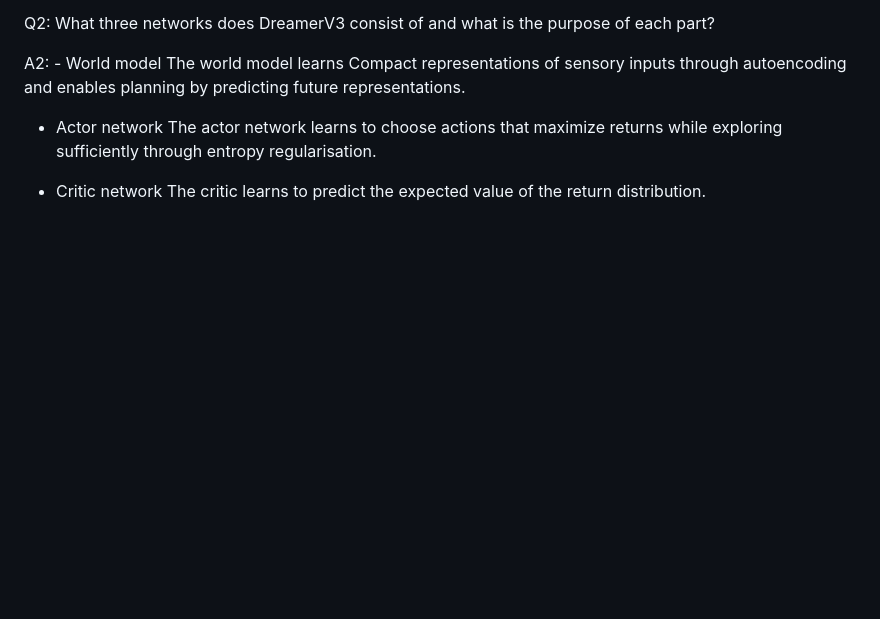
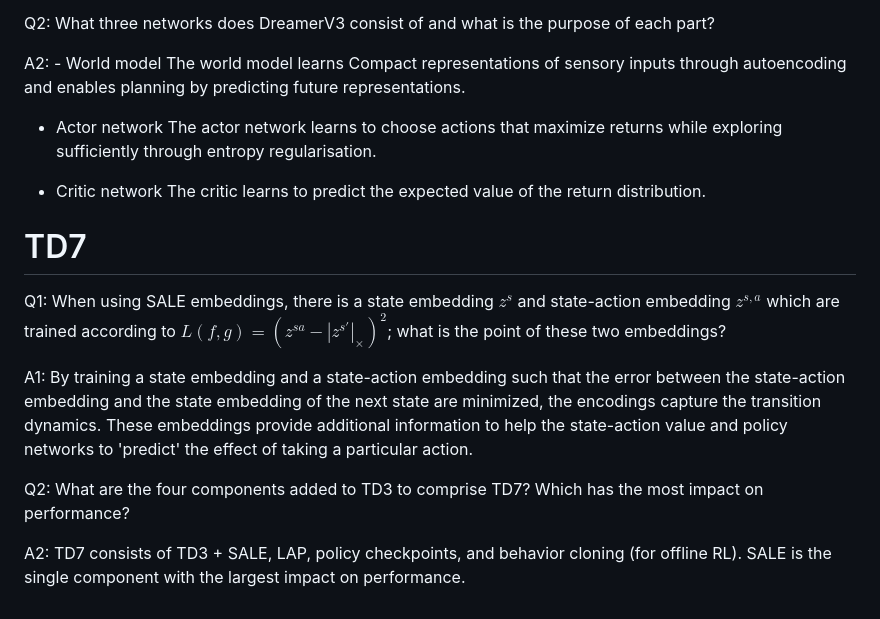
Before and after one commit to zsunberg/CU-DMUPP-Materials, a Markdown page: exercises/2023-Round-1-Exercises.md, the part around the change. Drawn GitHub-style; blank space fills up the shorter version.

Commit message:
added TD7 questions

```diff
--- a/exercises/2023-Round-1-Exercises.md
+++ b/exercises/2023-Round-1-Exercises.md
@@ -176,3 +176,14 @@ The actor network learns to choose actions that maximize returns while exploring
 
 - Critic network
 The critic learns to predict the expected value of the return distribution.
+
+TD7
+===
+
+Q1: When using SALE embeddings, there is a state embedding $z^{s}$ and state-action embedding $z^{s,a}$ which are trained according to $L(f,g) = (z^{sa}-|z^{s'}|_{\times})^2$; what is the point of these two embeddings?
+
+A1: By training a state embedding and a state-action embedding such that the error between the state-action embedding and the state embedding of the next state are minimized, the encodings capture the transition dynamics. These embeddings provide additional information to help the state-action value and policy networks to 'predict' the effect of taking a particular action.
+
+Q2: What are the four components added to TD3 to comprise TD7? Which has the most impact on performance?
+
+A2: TD7 consists of TD3 + SALE, LAP, policy checkpoints, and behavior cloning (for offline RL). SALE is the single component with the largest impact on performance.
```
